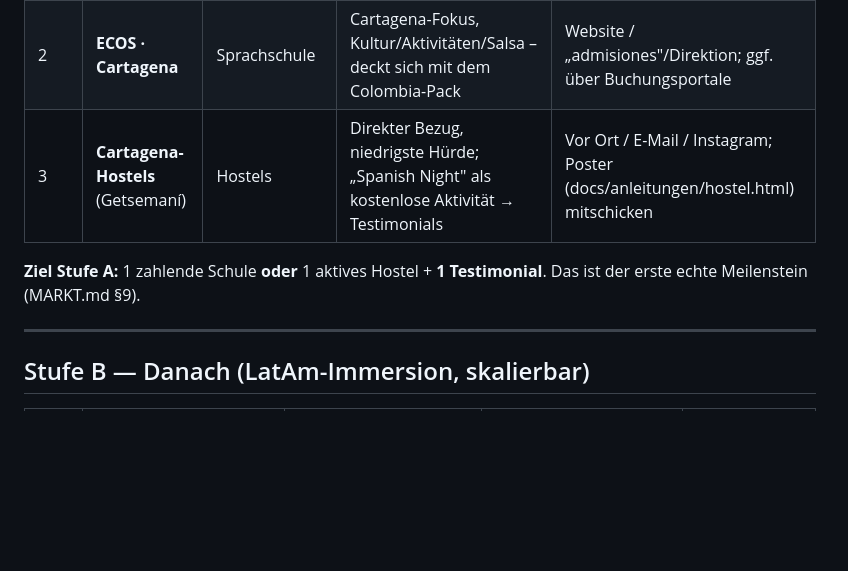
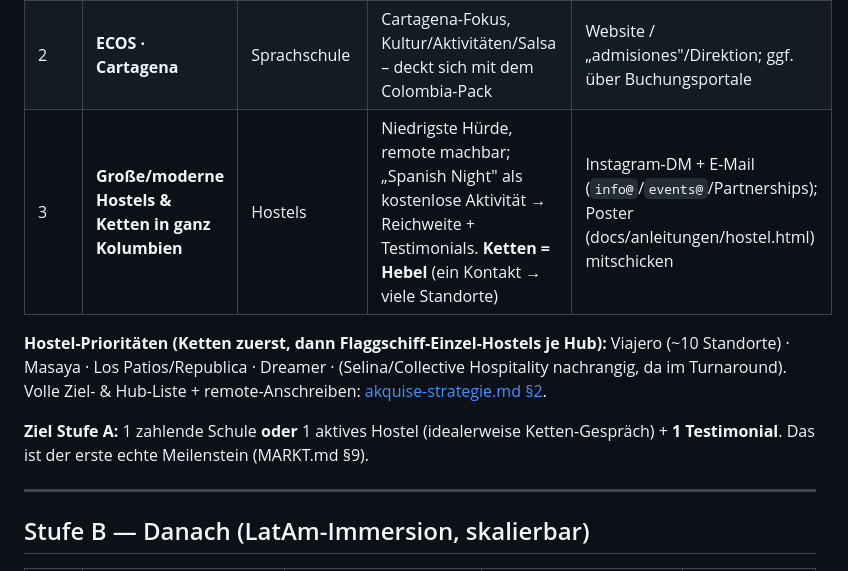
Before and after one commit to Moarci/holaRuta, a Markdown page: docs/pitch/zielkunden.md, the part around the change. GitHub-like rendering; blank space fills up the shorter version.

```diff
--- a/docs/pitch/zielkunden.md
+++ b/docs/pitch/zielkunden.md
@@ -16,9 +16,11 @@
 |---|---|---|---|---|
 | 1 | **Centro Catalina** | Sprachschule, Cartagena + Medellín | Zwei Kolumbien-Standorte, Immersion/Backpacker-Vibe – nächste am Produkt | Website-Kontaktformular / Schulleitung; ggf. Instagram-DM |
 | 2 | **ECOS · Cartagena** | Sprachschule | Cartagena-Fokus, Kultur/Aktivitäten/Salsa – deckt sich mit dem Colombia-Pack | Website / „admisiones"/Direktion; ggf. über Buchungsportale |
-| 3 | **Cartagena-Hostels** (Getsemaní) | Hostels | Direkter Bezug, niedrigste Hürde; „Spanish Night" als kostenlose Aktivität → Testimonials | Vor Ort / E-Mail / Instagram; Poster (docs/anleitungen/hostel.html) mitschicken |
+| 3 | **Große/moderne Hostels & Ketten in ganz Kolumbien** | Hostels | Niedrigste Hürde, remote machbar; „Spanish Night" als kostenlose Aktivität → Reichweite + Testimonials. **Ketten = Hebel** (ein Kontakt → viele Standorte) | Instagram-DM + E-Mail (`info@`/`events@`/Partnerships); Poster (docs/anleitungen/hostel.html) mitschicken |
 
-**Ziel Stufe A:** 1 zahlende Schule **oder** 1 aktives Hostel + **1 Testimonial**. Das ist der erste echte Meilenstein (MARKT.md §9).
+**Hostel-Prioritäten (Ketten zuerst, dann Flaggschiff-Einzel-Hostels je Hub):** Viajero (~10 Standorte) · Masaya · Los Patios/Republica · Dreamer · (Selina/Collective Hospitality nachrangig, da im Turnaround). Volle Ziel- & Hub-Liste + remote-Anschreiben: [akquise-strategie.md §2](akquise-strategie.md).
+
+**Ziel Stufe A:** 1 zahlende Schule **oder** 1 aktives Hostel (idealerweise Ketten-Gespräch) + **1 Testimonial**. Das ist der erste echte Meilenstein (MARKT.md §9).
 
 ---
 
```
Also changed, not shown: docs/pitch/akquise-strategie.md (+47 -12 lines).
